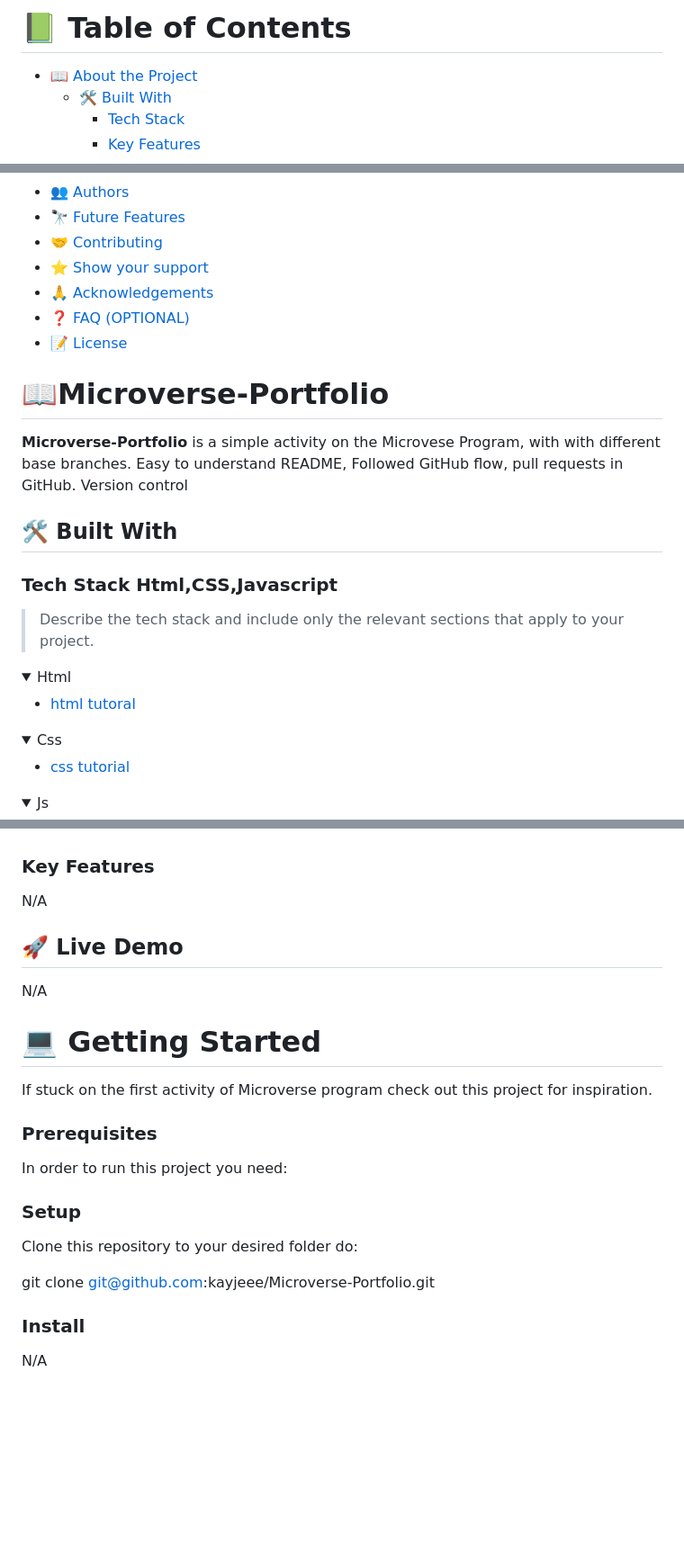
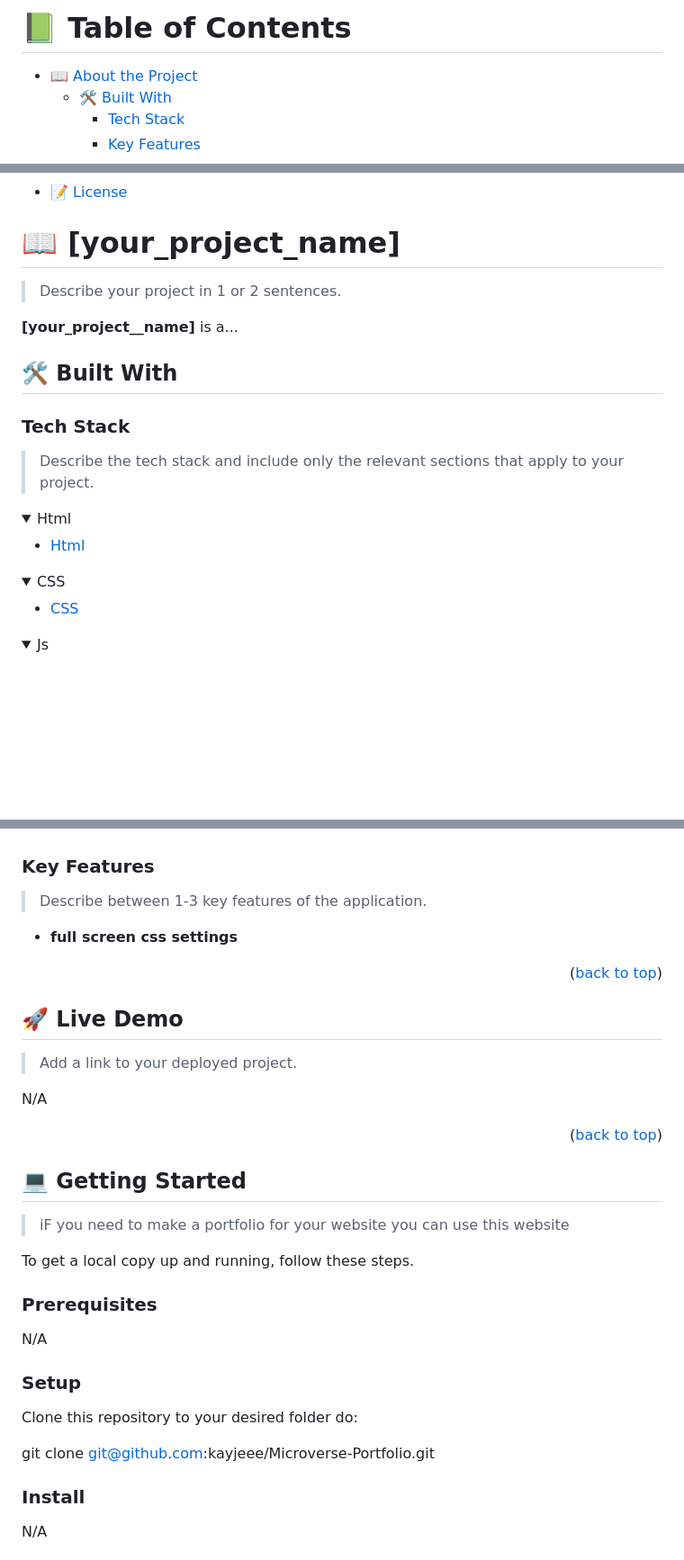
Before and after one commit to kayjeee/Portfolio-project, a Markdown page: README.md, 3 parts joined by grey strips. Shown: that part at 90% size. Drawn GitHub-style; folded sections open; blank space fills up the shorter version.

````diff
--- a/README.md
+++ b/README.md
@@ -9,8 +8,14 @@ Modify this file to match your project and remove sections that don't apply.
 REQUIRED SECTIONS:
 - Table of Contents
 - About the Project
+  - Built With
+  - Live Demo
 - Getting Started
 - Authors
+- Future Features
+- Contributing
+- Show your support
+- Acknowledgements
 - License
 
 OPTIONAL SECTIONS:
@@ -18,7 +23,6 @@ OPTIONAL SECTIONS:
 
 After you're finished please remove all the comments and instructions!
 -->
-
 
 
 <!-- TABLE OF CONTENTS -->
@@ -47,33 +51,29 @@ After you're finished please remove all the comments and instructions!
 
 <!-- PROJECT DESCRIPTION -->
 
-# 📖Microverse-Portfolio <a name="about-project"></a>
+# 📖 [your_project_name] <a name="about-project"></a>
 
+> Describe your project in 1 or 2 sentences.
 
-**Microverse-Portfolio** is a simple activity on the Microvese Program,
-with with different base branches.
-Easy to understand README,
- Followed GitHub flow,
- pull requests in GitHub.
- Version control
+**[your_project__name]** is a...
 
 ## 🛠 Built With <a name="built-with"></a>
 
-### Tech Stack <a name="tech-stack">Html,CSS,Javascript</a>
+### Tech Stack <a name="tech-stack"></a>
 
 > Describe the tech stack and include only the relevant sections that apply to your project.
 
 <details>
   <summary>Html</summary>
   <ul>
-    <li><a href="https://www.w3schools.com/html/">html tutoral</a></li>
+    <li><a href="https://www.w3schools.com/html/">Html</a></li>
   </ul>
 </details>
 
 <details>
-  <summary>Css</summary>
+  <summary>CSS</summary>
   <ul>
-    <li><a href="https://www.w3schools.com/Css/">css tutorial</a></li>
+    <li><a href="https://www.w3schools.com/css/">CSS</a></li>
   </ul>
 </details>
 
@@ -84,33 +84,38 @@ Easy to understand README,
   </ul>
 </details>
+
 <!-- Features -->
 
 ### Key Features <a name="key-features"></a>
 
-N/A
+> Describe between 1-3 key features of the application.
+
+- **full screen css settings**
+
+
+<p align="right">(<a href="#readme-top">back to top</a>)</p>
 
 <!-- LIVE DEMO -->
 
 ## 🚀 Live Demo <a name="live-demo"></a>
 
+> Add a link to your deployed project.
+
 N/A
 
+<p align="right">(<a href="#readme-top">back to top</a>)</p>
 
-# 💻 Getting Started <a name="getting-Started"></a>
-If stuck on the first activity of Microverse program
-check out this project for inspiration.
+<!-- GETTING STARTED -->
+
+## 💻 Getting Started <a name="getting-started"></a>
+
+>iF you need to make a portfolio for your website you can use this website
+
+To get a local copy up and running, follow these steps.
 
 ### Prerequisites
 
-In order to run this project you need:
-
-<!--
-Example command:
-
-```sh
- gem install rails
-```
- -->
+N/A
 
 ### Setup
 
@@ -118,7 +123,14 @@ Clone this repository to your desired folder do:
 
 git clone git@github.com:kayjeee/Microverse-Portfolio.git
 
+<!--
+Example commands:
 
+```sh
+  cd my-folder
+  git clone git@github.com:myaccount/my-project.git
+```
+--->
 
 ### Install
 
````
Also changed, not shown: other parts of README.md (+12 -7 lines).
